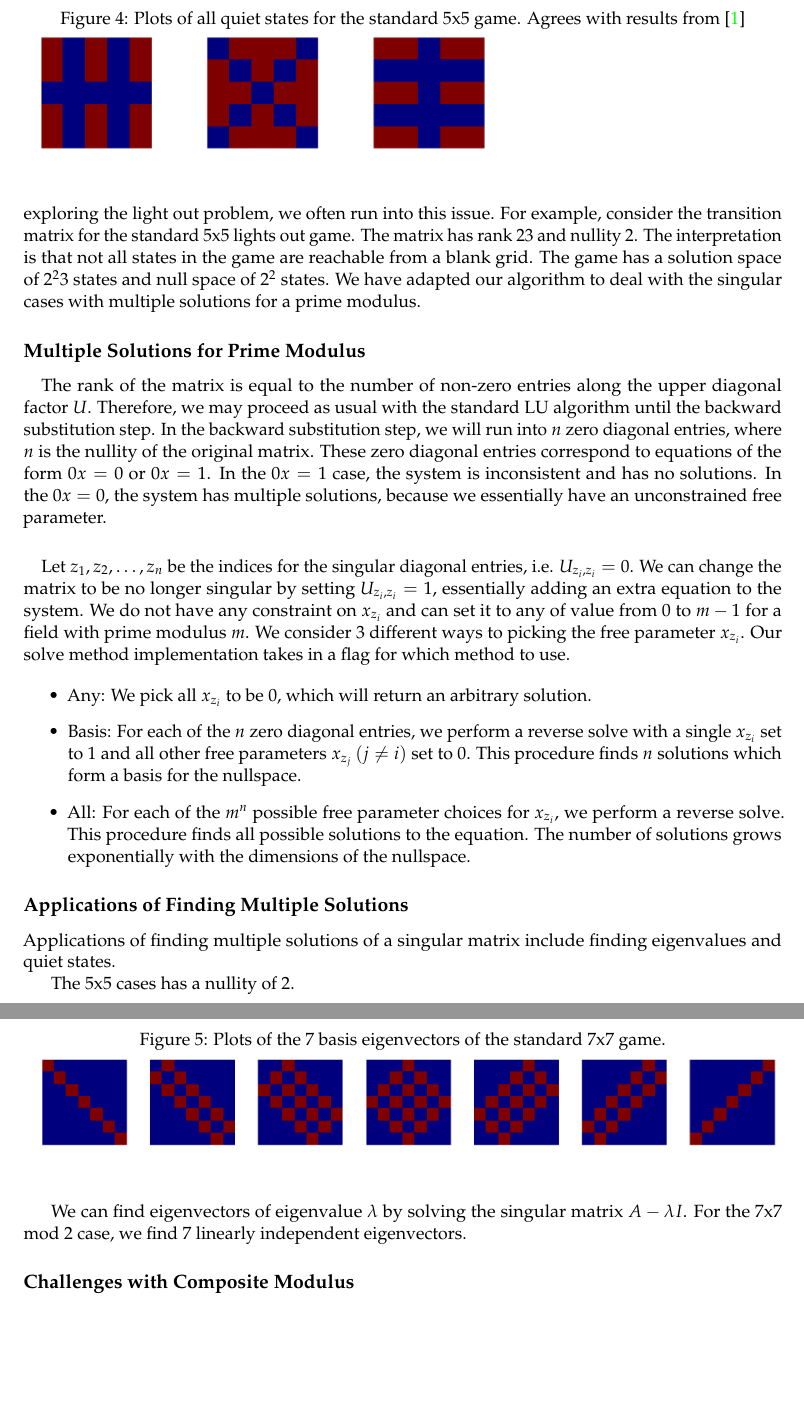
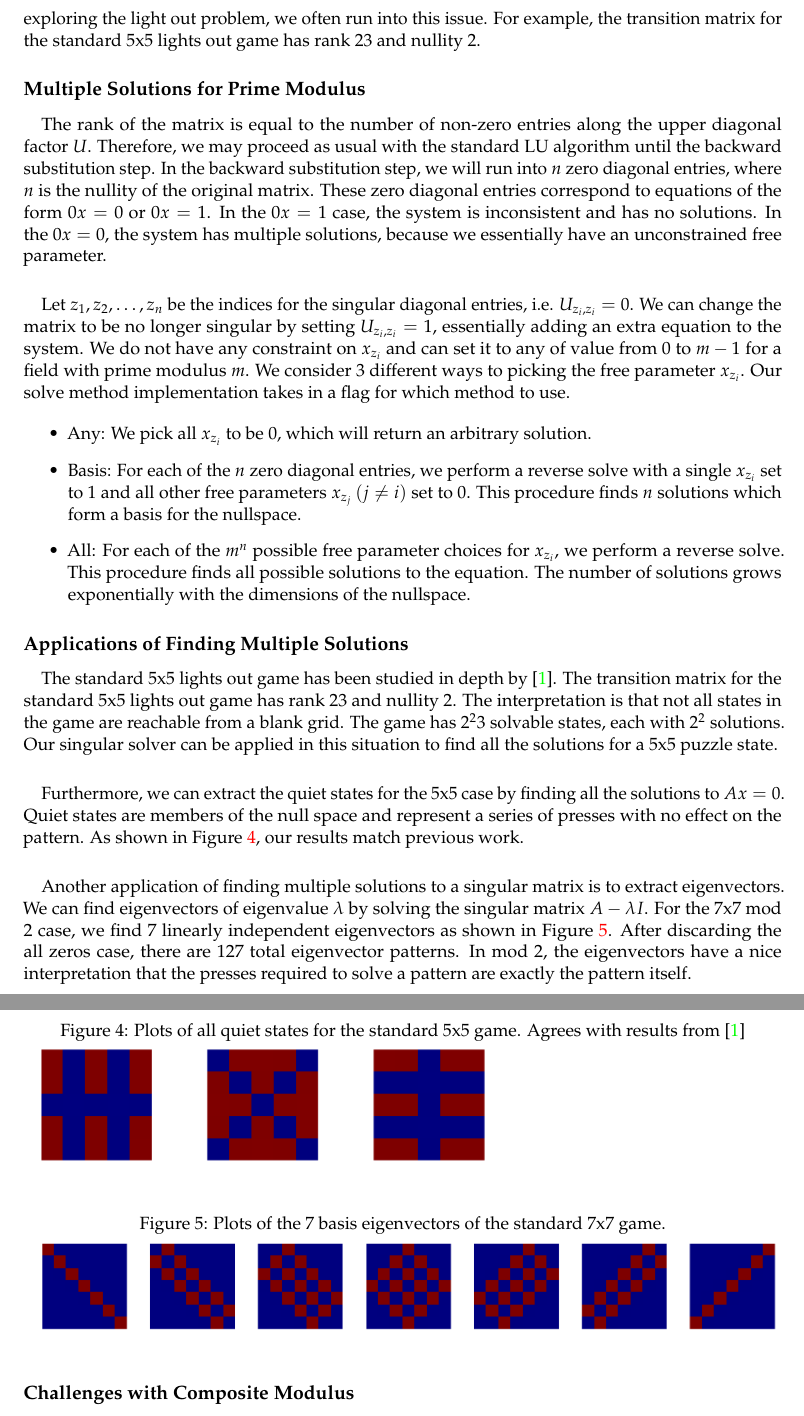
Before and after one commit to asross/am205-fproj, a LaTeX document (writeup/writeup.tex): two parts of pages 6 and 7 of 11, joined at a grey line, cut so that both start at the same text, the shorter picture padded with empty space. Compiled offline with pdfLaTeX.

Commit message:
Eigenvector work

```diff
--- a/writeup/writeup.tex
+++ b/writeup/writeup.tex
@@ -126,7 +126,7 @@ A = A^{-1} =
 
 \section*{Singular Transition Matrices}
 
-\paragraph{} Although LU factorization followed by forward and backward substitution works well for solving full rank matrices, the default procedure does not work for singular matrices.  When exploring the light out problem, we often run into this issue.  For example, consider the transition matrix for the standard 5x5 lights out game.  The matrix has rank 23 and nullity 2.  The interpretation is that not all states in the game are reachable from a blank grid.  The game has a solution space of $2^23$ states and null space of $2^2$ states.  We have adapted our algorithm to deal with the singular cases with multiple solutions for a prime modulus.
+\paragraph{} Although LU factorization followed by forward and backward substitution works well for solving full rank matrices, the default procedure does not work for singular matrices.  When exploring the light out problem, we often run into this issue.  For example, the transition matrix for the standard 5x5 lights out game has rank 23 and nullity 2.
 
 \subsection*{Multiple Solutions for Prime Modulus}
 
@@ -143,10 +143,10 @@ A = A^{-1} =
 
 \subsection*{Applications of Finding Multiple Solutions}
 
-Applications of finding multiple solutions of a singular matrix include finding eigenvalues and quiet states.
+\paragraph{} The standard 5x5 lights out game has been studied in depth by \cite{jaap}.  The transition matrix for the standard 5x5 lights out game has rank 23 and nullity 2.  The interpretation is that not all states in the game are reachable from a blank grid.  The game has $2^23$ solvable states, each with $2^2$ solutions.  Our singular solver can be applied in this situation to find all the solutions for a 5x5 puzzle state.
 
 
-The 5x5 cases has a nullity of 2.
+\paragraph{} Furthermore, we can extract the quiet states for the 5x5 case by finding all the solutions to $Ax = 0$.  Quiet states are members of the null space and represent a series of presses with no effect on the pattern.  As shown in Figure \ref{quiet55}, our results match previous work.
 
 \begin{figure}
 \caption{Plots of all quiet states for the standard 5x5 game.  Agrees with results from \cite{jaap}}
@@ -154,8 +154,7 @@ The 5x5 cases has a nullity of 2.
 \includegraphics[width=4in]{quiet55.png}
 \end{figure}
 
-
-We can find eigenvectors of eigenvalue $\lambda$ by solving the singular matrix $A - \lambda I$.  For the 7x7 mod 2 case, we find 7 linearly independent eigenvectors.
+\paragraph{} Another application of finding multiple solutions to a singular matrix is to extract eigenvectors.  We can find eigenvectors of eigenvalue $\lambda$ by solving the singular matrix $A - \lambda I$.  For the 7x7 mod 2 case, we find 7 linearly independent eigenvectors as shown in Figure \ref{eigbasis77}.  After discarding the all zeros case, there are 127 total eigenvector patterns.  In mod 2, the eigenvectors have a nice interpretation that the presses required to solve a pattern are exactly the pattern itself.
 
 \begin{figure}
 \caption{Plots of the 7 basis eigenvectors of the standard 7x7 game.}
```
